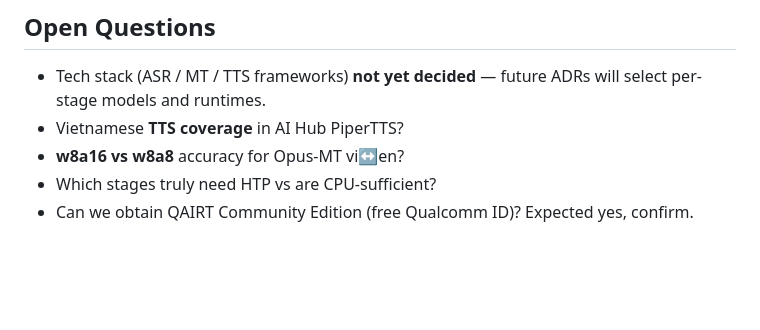
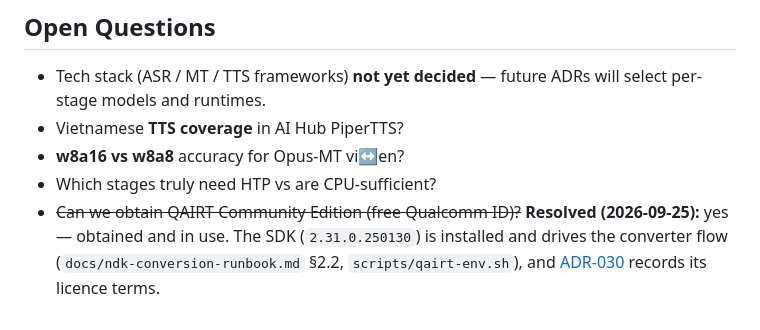
Before and after one commit to TanKhoiTV/kavi-prototype, a Markdown page: docs/decisions/ADR-003-hexagon-runtime.md, the part around the change. Rendered like a GitHub page; blank space fills up the shorter version.

```diff
--- a/docs/decisions/ADR-003-hexagon-runtime.md
+++ b/docs/decisions/ADR-003-hexagon-runtime.md
@@ -134,4 +134,8 @@ picks. **Status remains *Proposed* until the on-device numbers exist.**
 - Vietnamese **TTS coverage** in AI Hub PiperTTS?
 - **w8a16 vs w8a8** accuracy for Opus-MT vi↔en?
 - Which stages truly need HTP vs are CPU-sufficient?
-- Can we obtain QAIRT Community Edition (free Qualcomm ID)? Expected yes, confirm.
+- ~~Can we obtain QAIRT Community Edition (free Qualcomm ID)?~~ **Resolved
+  (2026-09-25):** yes — obtained and in use. The SDK (`2.31.0.250130`) is installed
+  and drives the converter flow (`docs/ndk-conversion-runbook.md` §2.2,
+  `scripts/qairt-env.sh`), and
+  [ADR-030](ADR-030-qairt-runtime-redistribution.md) records its licence terms.
```
Also changed, not shown: docs/decisions/README.md (+13 -8 lines).
